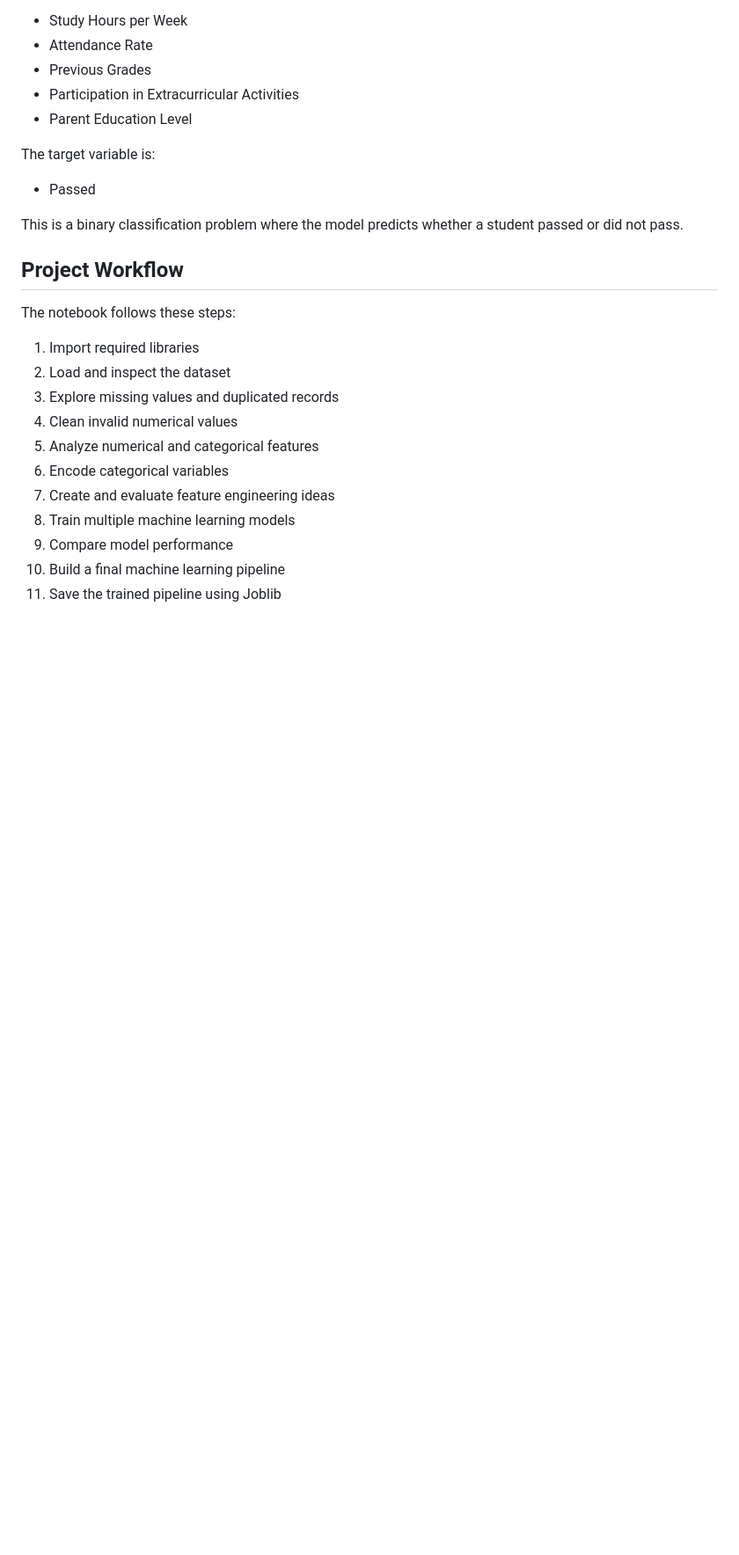
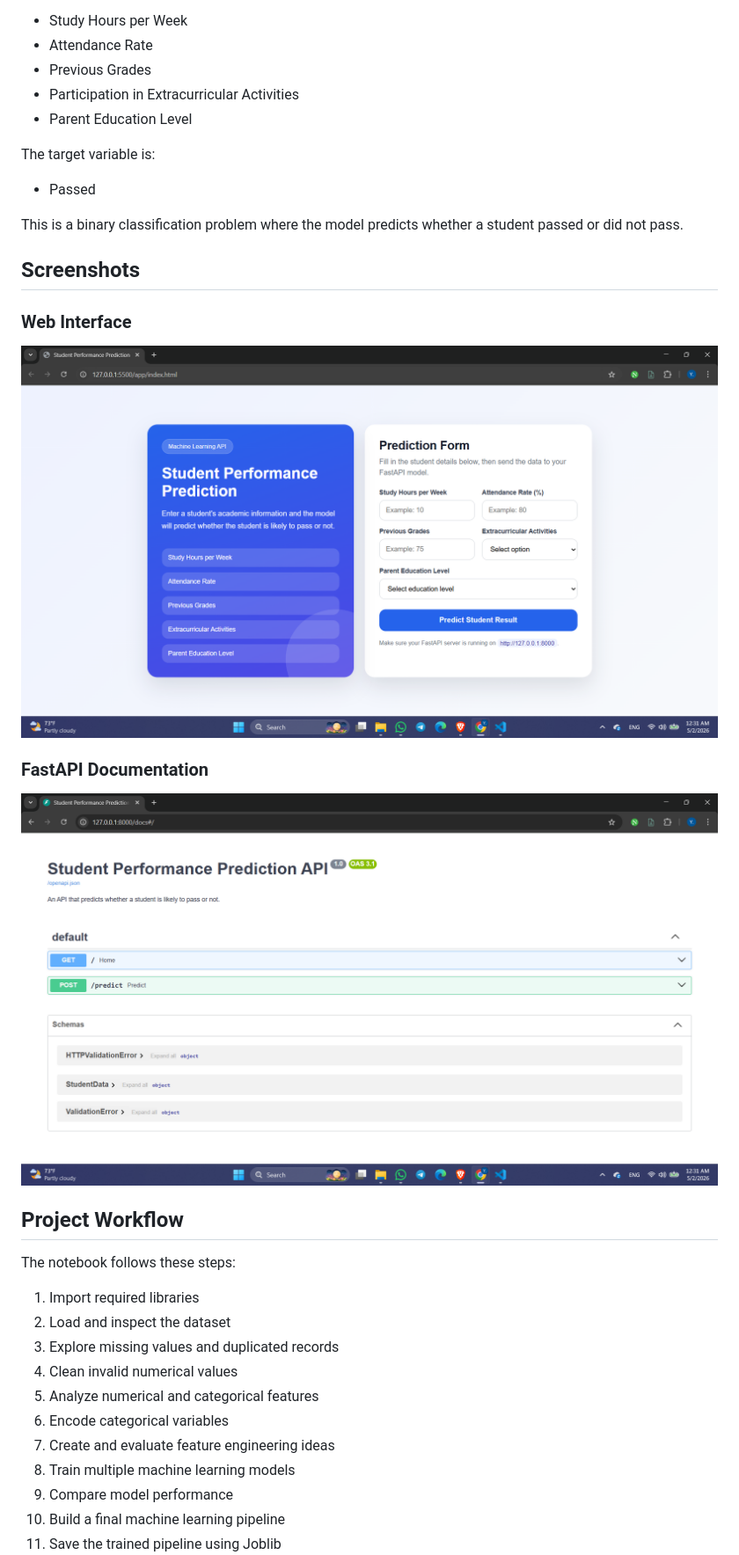
Before and after one commit to Nagy-API/student-performance-prediction, a Markdown page: README.md, the part around one of its changes. Shown at 88% size. Rendered like a GitHub page; blank space fills up the shorter version.

```diff
--- a/README.md
+++ b/README.md
@@ -19,6 +19,16 @@ The target variable is:
 - Passed
 
 This is a binary classification problem where the model predicts whether a student passed or did not pass.
+
+## Screenshots
+
+### Web Interface
+
+![Web Interface](Img/frontend-preview.png)
+
+### FastAPI Documentation
+
+![FastAPI Docs](Img/api-docs.png)
 
 ## Project Workflow
 
```
Also changed, not shown: other parts of README.md (+13 -8 lines).
